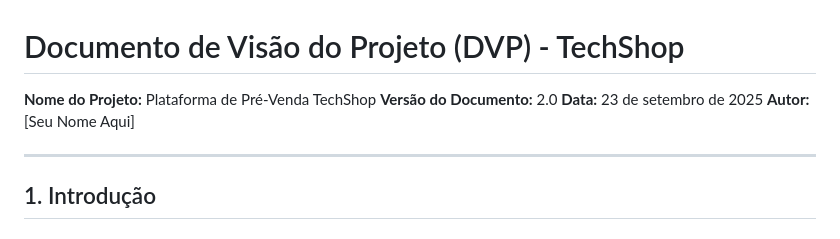
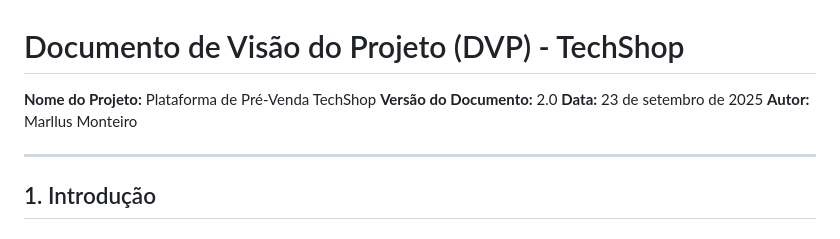
Before and after one commit to apotheosiis/catalogo-online, a Markdown page: DVP.md, the part around the change. Drawn GitHub-style.

```diff
--- a/DVP.md
+++ b/DVP.md
@@ -3,7 +3,7 @@
 **Nome do Projeto:** Plataforma de Pré-Venda TechShop
 **Versão do Documento:** 2.0
 **Data:** 23 de setembro de 2025
-**Autor:** [Seu Nome Aqui]
+**Autor:** Marllus Monteiro
 
 ---
 
```
